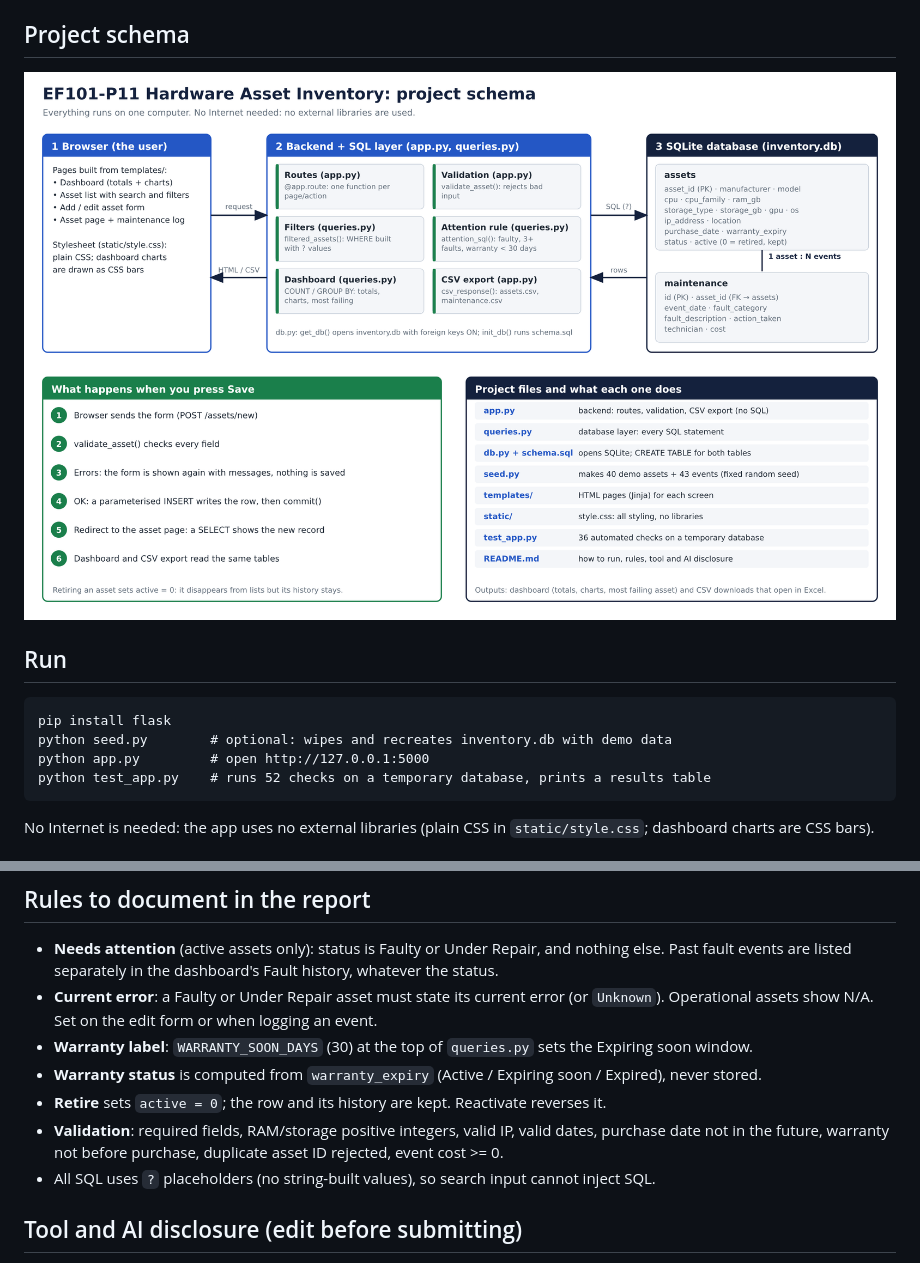
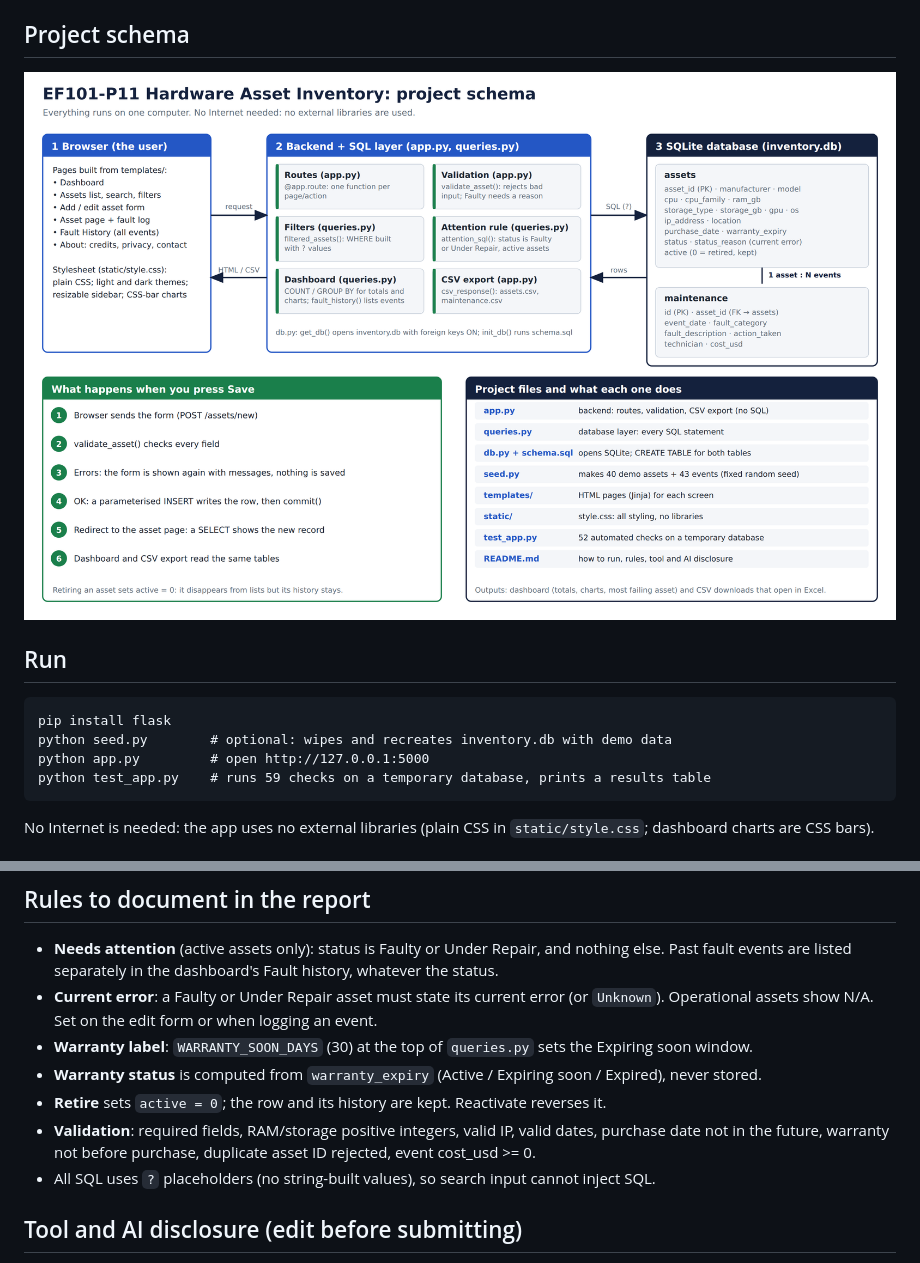
Before and after one commit to AbdurRauf-01/ef101-p11, a Markdown page: README.md, 2 parts joined by grey strips. Rendered like a GitHub page; pictures changed too: docs/project-schema.png.

````diff
--- a/README.md
+++ b/README.md
@@ -10,7 +10,7 @@ Flask + SQLite web app that tracks computer assets (specs, location, warranty, s
 pip install flask
 python seed.py        # optional: wipes and recreates inventory.db with demo data
 python app.py         # open http://127.0.0.1:5000
-python test_app.py    # runs 52 checks on a temporary database, prints a results table
+python test_app.py    # runs 59 checks on a temporary database, prints a results table
 ```
 No Internet is needed: the app uses no external libraries (plain CSS in `static/style.css`; dashboard charts are CSS bars).
 
@@ -31,7 +31,7 @@ No Internet is needed: the app uses no external libraries (plain CSS in `static/
 - **Warranty label**: `WARRANTY_SOON_DAYS` (30) at the top of `queries.py` sets the Expiring soon window.
 - **Warranty status** is computed from `warranty_expiry` (Active / Expiring soon / Expired), never stored.
 - **Retire** sets `active = 0`; the row and its history are kept. Reactivate reverses it.
-- **Validation**: required fields, RAM/storage positive integers, valid IP, valid dates, purchase date not in the future, warranty not before purchase, duplicate asset ID rejected, event cost >= 0.
+- **Validation**: required fields, RAM/storage positive integers, valid IP, valid dates, purchase date not in the future, warranty not before purchase, duplicate asset ID rejected, event cost_usd >= 0.
 - All SQL uses `?` placeholders (no string-built values), so search input cannot inject SQL.
 
 ## Tool and AI disclosure (edit before submitting)
````
Also changed, not shown: 17 other files.
